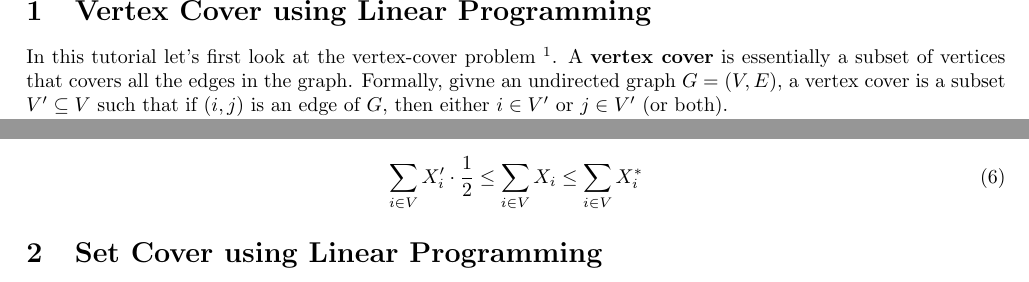
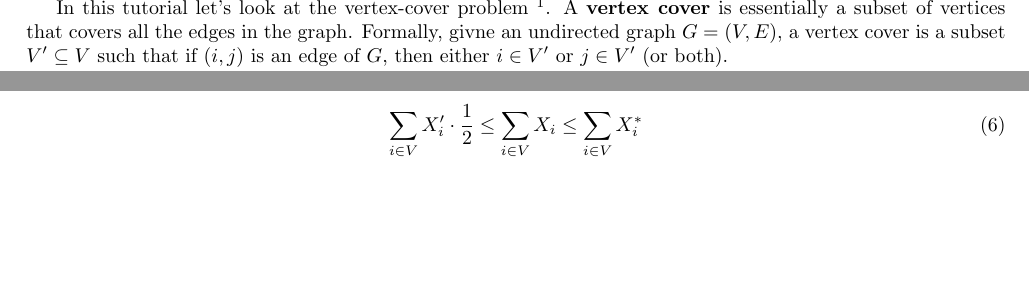
Before and after one commit to ekzhu/csc373ta, a LaTeX document (t7/tutorial_7.tex): two parts of pages 1 and 2 of 2, joined at a grey line, cut at the place of the change, the shorter picture padded with empty space. Compiled offline with pdfLaTeX.

Commit message:
Clean up t7

```diff
--- a/t7/tutorial_7.tex
+++ b/t7/tutorial_7.tex
@@ -13,9 +13,7 @@
 %\setlength{\parindent}{0pt}
 \begin{document}
 
-\section{Vertex Cover using Linear Programming}
-
-In this tutorial let's first look at the vertex-cover problem
+In this tutorial let's look at the vertex-cover problem
 \footnote{Based on 35.1 and 35.4 of {\it Introduction to Algorithms
 2nd Edition} by Cormen, Leiserson, Rivest, and Stein.}.
 A {\bf vertex cover} is essentially a subset of vertices that covers all the
@@ -150,7 +148,4 @@ Combining the above equations, we have the relationship between $X'$ and $X^{*}$
 \le \sum_{i \in V} X_{i} \le \sum_{i \in V} X_{i}^{*}
 \end{equation}
 
-
-\section{Set Cover using Linear Programming}
-
 \end{document}
```
